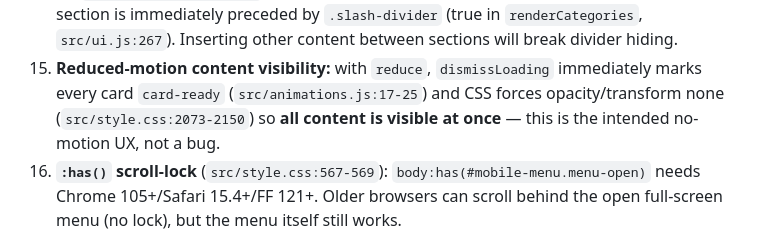
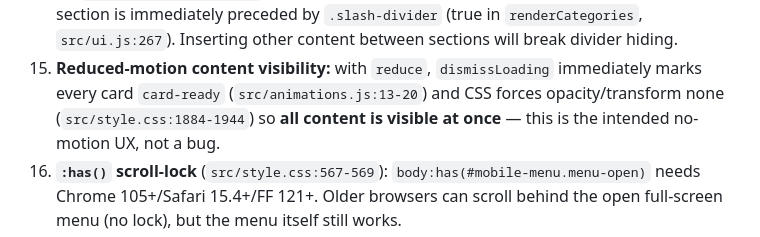
Before and after one commit to afif25fradana/Media-Dex, a Markdown page: docs/task_state.md, the part around one of its changes. Rendered like a GitHub page.

```diff
--- a/docs/task_state.md
+++ b/docs/task_state.md
@@ -154,8 +192,8 @@ Gotchas, browser workarounds, and fragile areas — each with the *why* in the c
     category section is immediately preceded by `.slash-divider` (true in `renderCategories`,
     `src/ui.js:267`). Inserting other content between sections will break divider hiding.
 15. **Reduced-motion content visibility:** with `reduce`, `dismissLoading` immediately marks
-    every card `card-ready` (`src/animations.js:17-25`) and CSS forces opacity/transform none
-    (`src/style.css:2073-2150`) so **all content is visible at once** — this is the intended
+    every card `card-ready` (`src/animations.js:13-20`) and CSS forces opacity/transform none
+    (`src/style.css:1884-1944`) so **all content is visible at once** — this is the intended
     no-motion UX, not a bug.
 16. **`:has()` scroll-lock** (`src/style.css:567-569`): `body:has(#mobile-menu.menu-open)`
     needs Chrome 105+/Safari 15.4+/FF 121+. Older browsers can scroll behind the open
```
Also changed, not shown: other parts of docs/task_state.md (+58 -18 lines).
